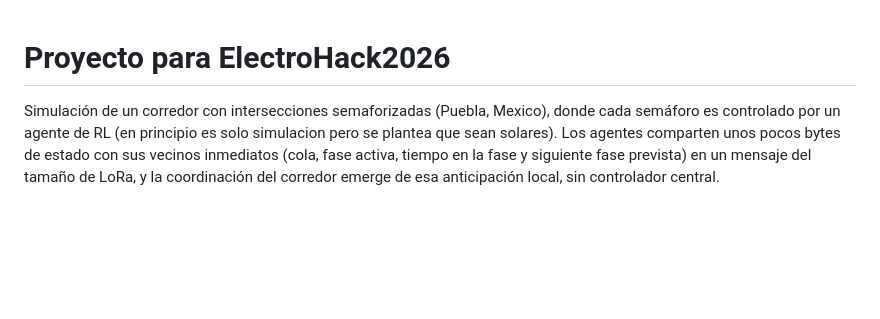
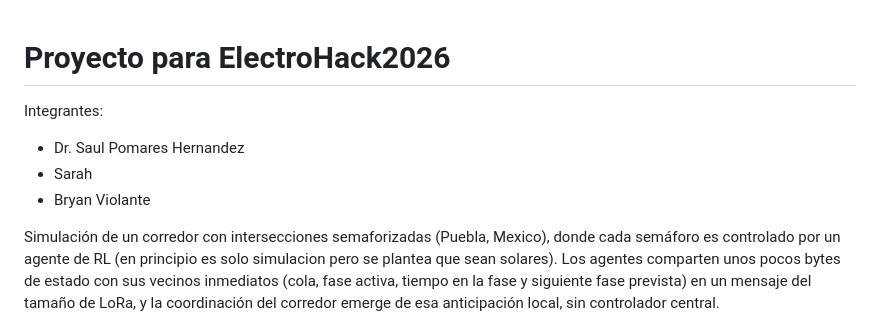
Before and after one commit to zxxz456/electrohack2026, a Markdown page: README.md, the part around the change. GitHub-like rendering; blank space fills up the shorter version.

Commit message:
docs: Integrantes del equipo en el README

```diff
--- a/README.md
+++ b/README.md
@@ -35,6 +35,11 @@ zxxz6       25/09/2026      Creación
 -->
 
 # Proyecto para ElectroHack2026
+
+Integrantes:
+- Dr. Saul Pomares Hernandez
+- Sarah
+- Bryan Violante
 
 Simulación de un corredor con intersecciones semaforizadas (Puebla, Mexico), donde cada semáforo es controlado por un agente de RL (en principio es solo simulacion pero se plantea que sean solares). Los agentes comparten unos pocos bytes de estado con sus vecinos inmediatos (cola, fase activa, tiempo en la fase y siguiente fase prevista) en un mensaje del tamaño de LoRa, y la coordinación del corredor emerge de esa anticipación local, sin controlador central.
 
```
